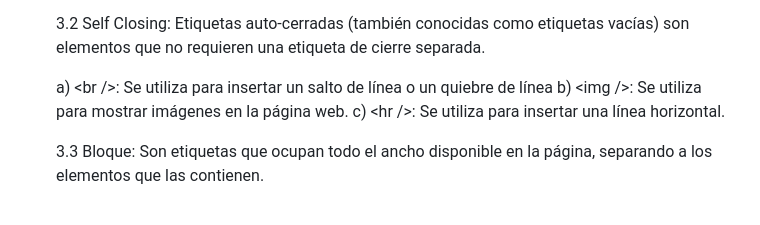
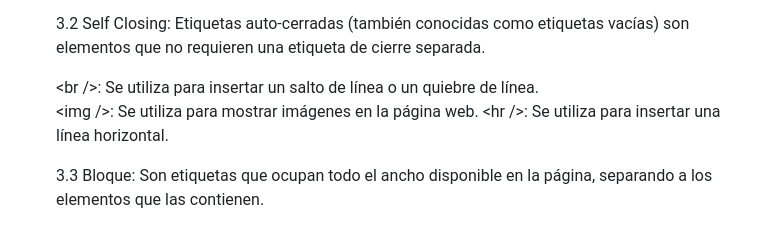
Before and after one commit to GallegoKevin/TareaS3_1, a Markdown page: readme.md, the part around the change printed below. Drawn GitHub-style.

Commit message:
modificación de la lina 23

```diff
--- a/readme.md
+++ b/readme.md
@@ -18,9 +20,9 @@
    3.2 Self Closing:
       Etiquetas auto-cerradas (también conocidas como etiquetas vacías) son elementos que no requieren una etiqueta de cierre separada.
 
-      a) &lt;br /&gt;: Se utiliza para insertar un salto de línea o un quiebre de línea
-      b) &lt;img /&gt;: Se utiliza para mostrar imágenes en la página web.
-      c) &lt;hr /&gt;: Se utiliza para insertar una línea horizontal.
+      &lt;br /&gt;: Se utiliza para insertar un salto de línea o un quiebre de línea. <br>
+      &lt;img /&gt;: Se utiliza para mostrar imágenes en la página web.
+      &lt;hr /&gt;: Se utiliza para insertar una línea horizontal.
 
 
    3.3 Bloque: Son etiquetas que ocupan  todo el ancho disponible en la página, separando a los elementos que las contienen.
```
Also changed, not shown: other parts of readme.md (+4 -2 lines).
